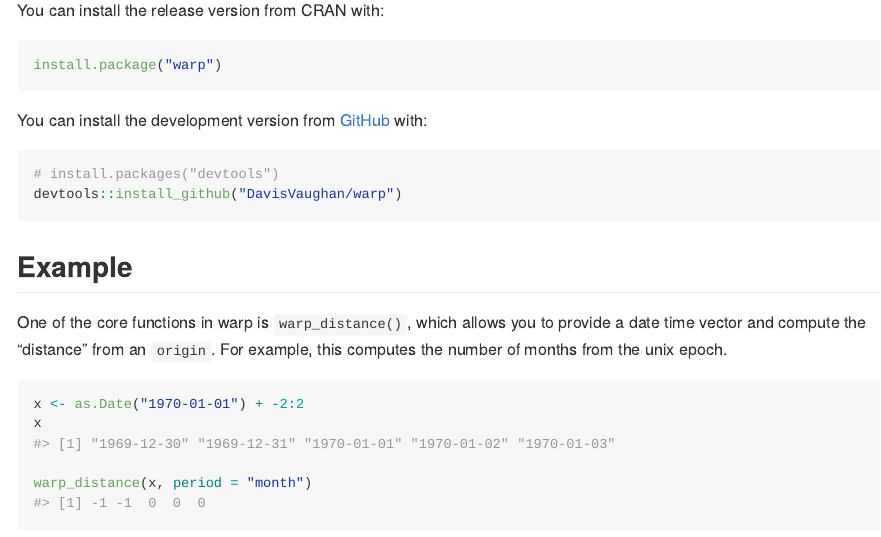
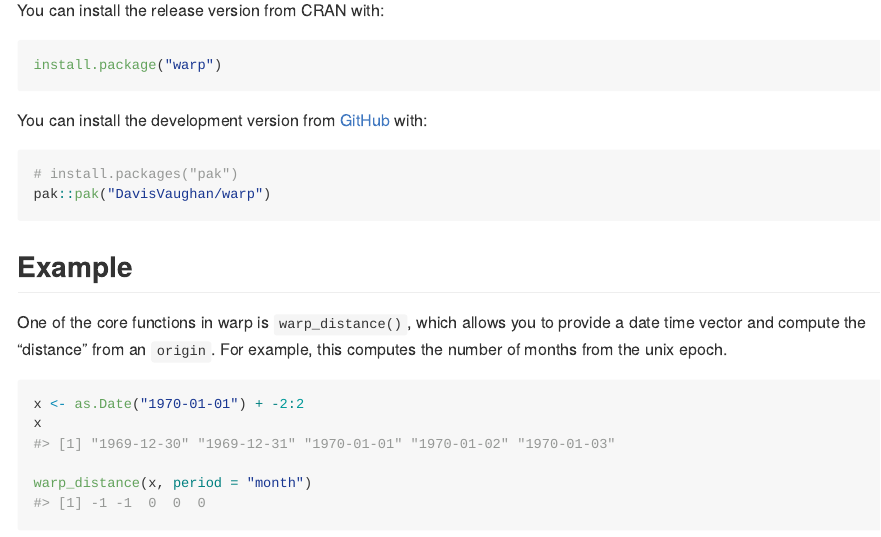
Before and after one commit to DavisVaughan/warp, an R Markdown document (README.Rmd): the page in a window 1100 px wide, from 360 px down. The pictures show the output file README.md that the author committed with the source, drawn offline in the style of GitHub; badge pictures from the web are left out.

Commit message:
README tweaks

````diff
--- a/README.Rmd
+++ b/README.Rmd
@@ -42,8 +41,8 @@ install.package("warp")
 You can install the development version from [GitHub](https://github.com/) with:
 
 ``` r
-# install.packages("devtools")
-devtools::install_github("DavisVaughan/warp")
+# install.packages("pak")
+pak::pak("DavisVaughan/warp")
 ```
 
 ## Example
````
Also changed, not shown: README.md, README.Rmd (1 more changed lines).
